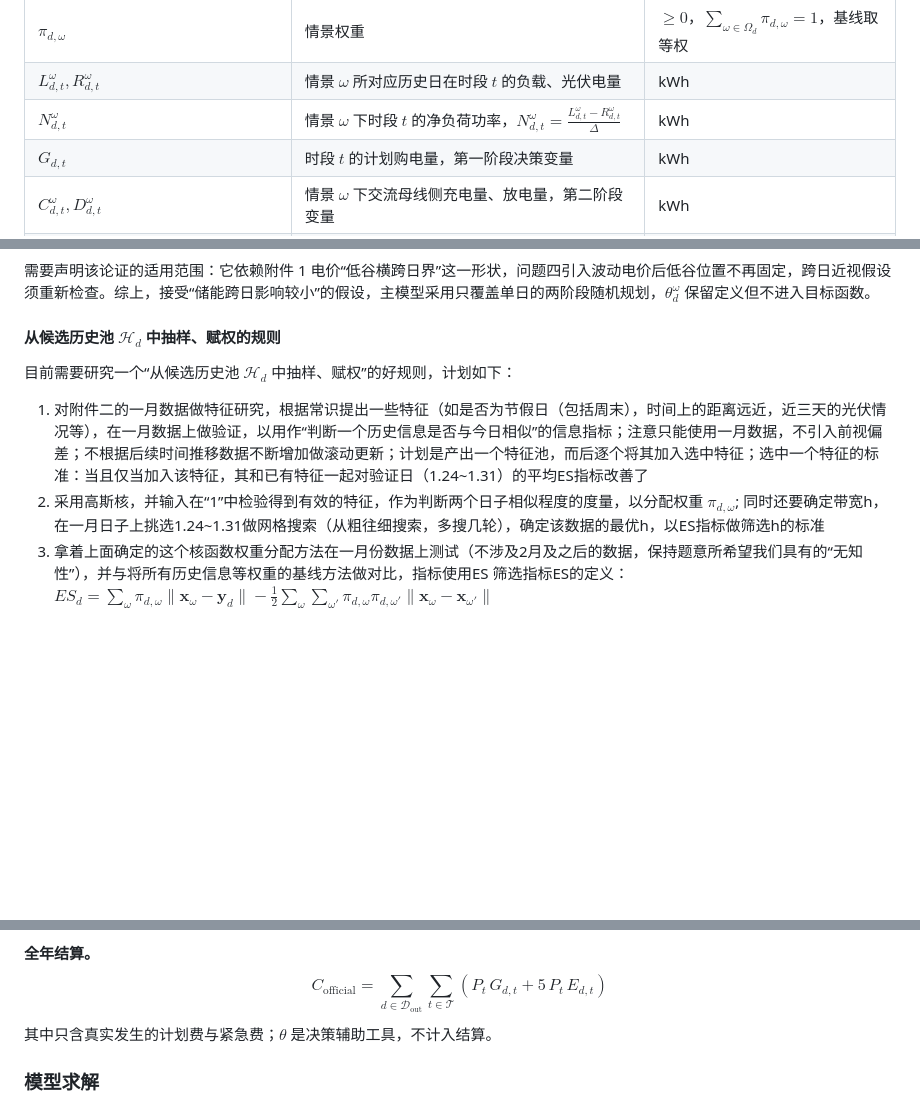
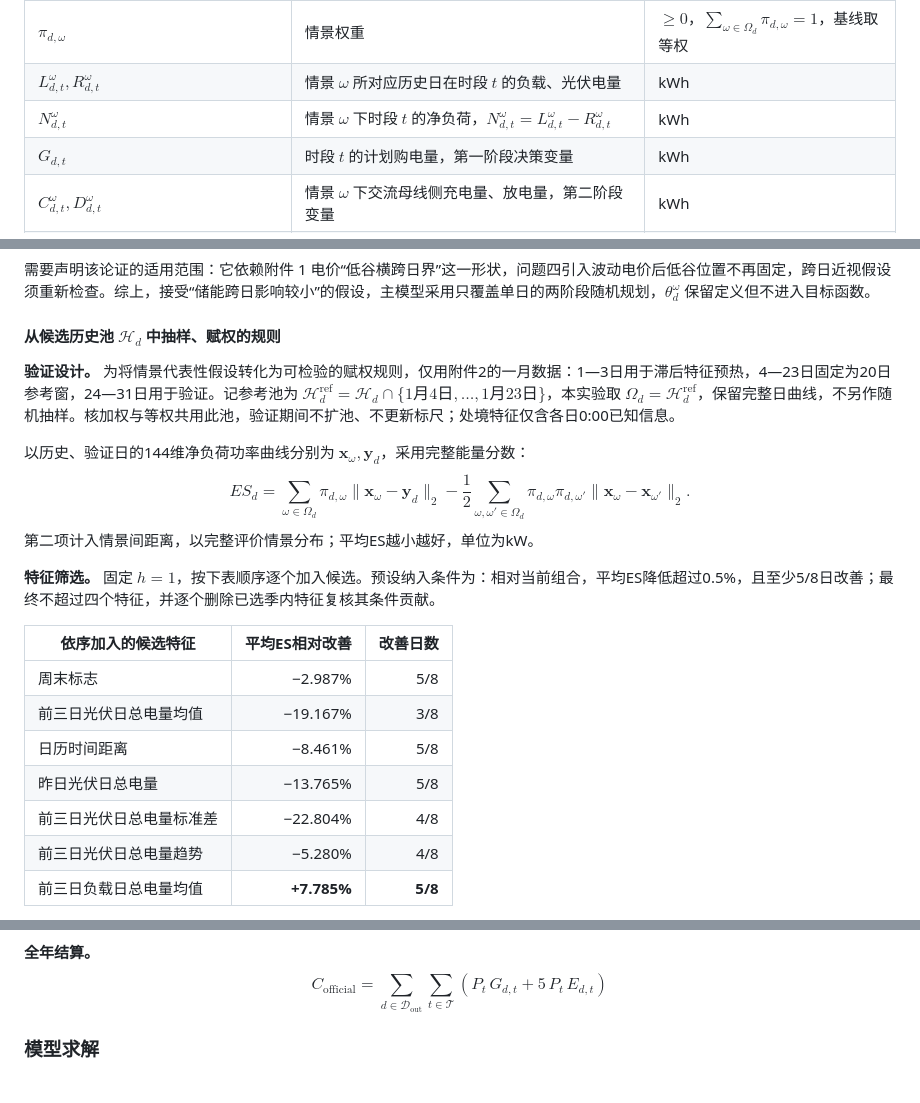
Before and after one commit to 0kkskdsk0/26MathModeling, a Markdown page: TYA_Q2/Q2Project.md, 3 parts joined by grey strips. Rendered like a GitHub page; blank space fills up the shorter version.

Commit message:
采用了核函数赋权计算期望，已在文档写明，下一步是考虑优化它

```diff
--- a/TYA_Q2/Q2Project.md
+++ b/TYA_Q2/Q2Project.md
@@ -59,7 +59,7 @@ $$
 | $\omega,\Omega_d$ | 情景指标（$\omega$ 本身就是历史日日期）及第 $d$ 天的情景集合 | $\Omega_d\subseteq\mathcal{H}_d$，以整天为单位抽样 |
 | $\pi_{d,\omega}$ | 情景权重 | $\ge0$，$\sum_{\omega\in\Omega_d}\pi_{d,\omega}=1$，基线取等权 |
 | $L_{d,t}^{\omega},R_{d,t}^{\omega}$ | 情景 $\omega$ 所对应历史日在时段 $t$ 的负载、光伏电量 | kWh |
-| $N_{d,t}^{\omega}$ | 情景 $\omega$ 下时段 $t$ 的净负荷功率，$N_{d,t}^{\omega}=\frac{L_{d,t}^{\omega}-R_{d,t}^{\omega}}{\Delta}$ | kWh |
+| $N_{d,t}^{\omega}$ | 情景 $\omega$ 下时段 $t$ 的净负荷，$N_{d,t}^{\omega}=L_{d,t}^{\omega}-R_{d,t}^{\omega}$ | kWh |
 | $G_{d,t}$ | 时段 $t$ 的计划购电量，第一阶段决策变量 | kWh |
 | $C_{d,t}^{\omega},D_{d,t}^{\omega}$ | 情景 $\omega$ 下交流母线侧充电量、放电量，第二阶段变量 | kWh |
 | $S_{d,t}^{\omega}$ | 情景 $\omega$ 下时段 $t$ 开始时的储电量，$t\in\mathcal{T}^+$ | kWh |
@@ -107,8 +107,24 @@ $$
 
 #### 从候选历史池 $\mathcal{H}_d$ 中抽样、赋权的规则
 
-目前需要研究一个“从候选历史池 $\mathcal{H}_d$ 中抽样、赋权”的好规则，计划如下：
-1. 对附件二的一月数据做特征研究，根据常识提出一些特征（如是否为节假日（包括周末），时间上的距离远近，近三天的光伏情况等），在一月数据上做验证，以用作“判断一个历史信息是否与今日相似”的信息指标；注意只能使用一月数据，不引入前视偏差；不根据后续时间推移数据不断增加做滚动更新；计划是产出一个特征池，而后逐个将其加入选中特征；选中一个特征的标准：当且仅当加入该特征，其和已有特征一起对验证日（1.24~1.31）的平均ES指标改善了
-2. 采用高斯核，并输入在“1”中检验得到有效的特征，作为判断两个日子相似程度的度量，以分配权重 $\pi_{d,\omega}$; 同时还要确定带宽h，在一月日子上挑选1.24~1.31做网格搜索（从粗往细搜索，多搜几轮），确定该数据的最优h，以ES指标做筛选h的标准
-3. 拿着上面确定的这个核函数权重分配方法在一月份数据上测试（不涉及2月及之后的数据，保持题意所希望我们具有的“无知性”），并与将所有历史信息等权重的基线方法做对比，指标使用ES
-筛选指标ES的定义： $ES_d = \sum_{\omega} \pi_{d,\omega} \|\boldsymbol{x}_\omega - \boldsymbol{y}_d\| - \frac{1}{2} \sum_{\omega} \sum_{\omega'} \pi_{d,\omega} \pi_{d,\omega'} \|\boldsymbol{x}_\omega - \boldsymbol{x}_{\omega'}\|$
+**验证设计。** 为将情景代表性假设转化为可检验的赋权规则，仅用附件2的一月数据：1—3日用于滞后特征预热，4—23日固定为20日参考窗，24—31日用于验证。记参考池为 $\mathcal H_d^{\mathrm{ref}}=\mathcal H_d\cap\{\text{1月4日},\ldots,\text{1月23日}\}$，本实验取 $\Omega_d=\mathcal H_d^{\mathrm{ref}}$，保留完整日曲线，不另作随机抽样。核加权与等权共用此池，验证期间不扩池、不更新标尺；处境特征仅含各日0:00已知信息。
+
+以历史、验证日的144维净负荷功率曲线分别为 $\boldsymbol x_\omega,\boldsymbol y_d$，采用完整能量分数：
+$$
+ES_d=\sum_{\omega\in\Omega_d}\pi_{d,\omega}\|\boldsymbol x_\omega-\boldsymbol y_d\|_2
+-\frac12\sum_{\omega,\omega'\in\Omega_d}\pi_{d,\omega}\pi_{d,\omega'}\|\boldsymbol x_\omega-\boldsymbol x_{\omega'}\|_2.
+$$
+第二项计入情景间距离，以完整评价情景分布；平均ES越小越好，单位为kW。
+
+**特征筛选。** 固定 $h=1$，按下表顺序逐个加入候选。预设纳入条件为：相对当前组合，平均ES降低超过0.5%，且至少5/8日改善；最终不超过四个特征，并逐个删除已选季内特征复核其条件贡献。
+
+| 依序加入的候选特征 | 平均ES相对改善 | 改善日数 |
+|---|---:|---:|
+| 周末标志 | −2.987% | 5/8 |
+| 前三日光伏日总电量均值 | −19.167% | 3/8 |
+| 日历时间距离 | −8.461% | 5/8 |
+| 昨日光伏日总电量 | −13.765% | 5/8 |
+| 前三日光伏日总电量标准差 | −22.804% | 4/8 |
+| 前三日光伏日总电量趋势 | −5.280% | 4/8 |
+| 前三日负载日总电量均值 | **+7.785%** | **5/8** |
+
@@ -163,7 +194,7 @@ $$
 $$
 C_{\mathrm{official}} = \sum_{d \in \mathcal{D}_{\mathrm{out}}} \sum_{t \in \mathcal{T}} \left( P_t\, G_{d,t} + 5\, P_t\, E_{d,t} \right)
 $$
-其中只含真实发生的计划费与紧急费；$\theta$ 是决策辅助工具，不计入结算。
+
 
 ### 模型求解
 有了形式化好的模型之后就可以挑选算法来求解模型了。算法是在理解问题之后才启用的，而不是为了用某个算法扭曲问题。这种较为良定义的问题交给AI就好了，它们肯定能提出很稳重的解决方案。
```
Also changed, not shown: other parts of TYA_Q2/Q2Project.md (+16 -1 lines).
